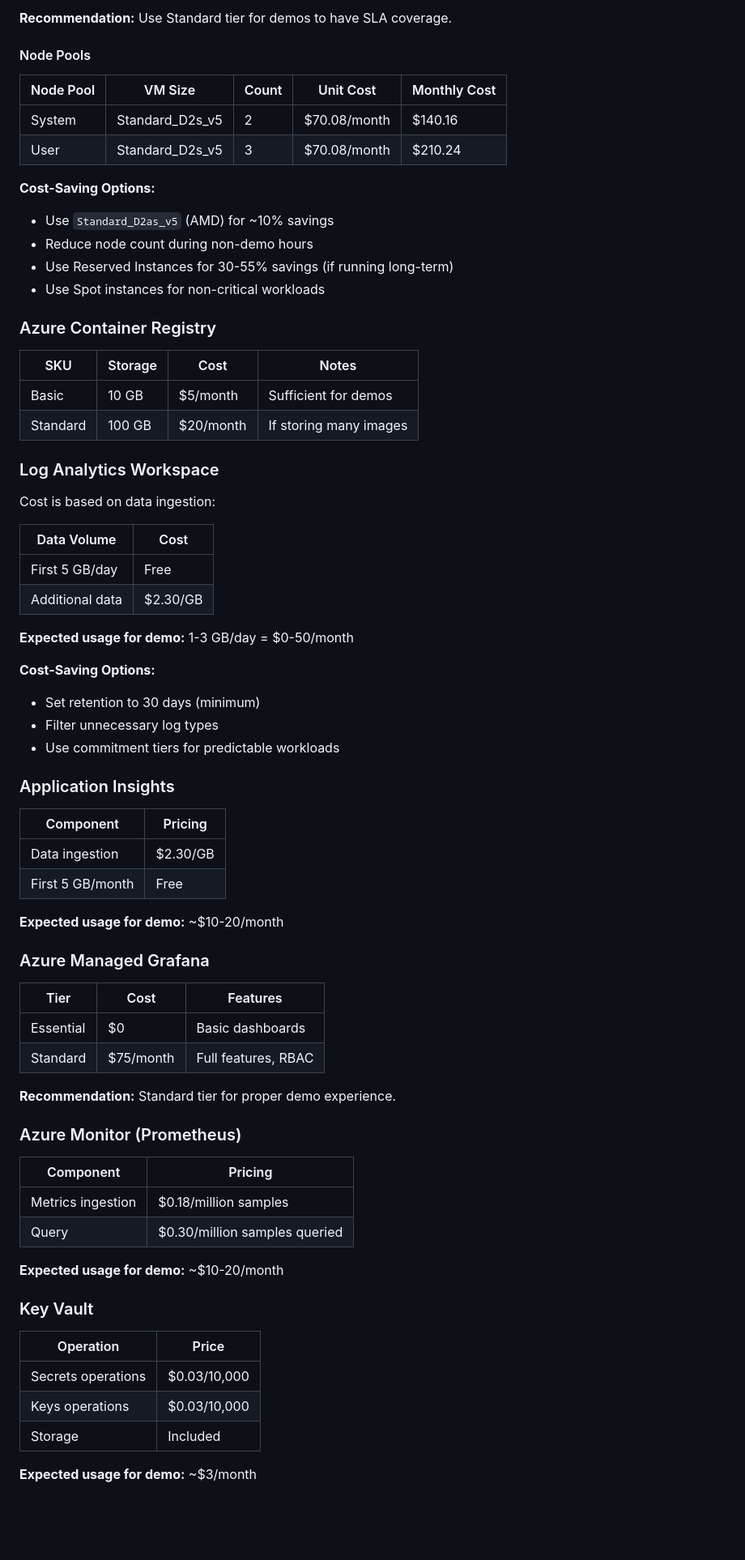
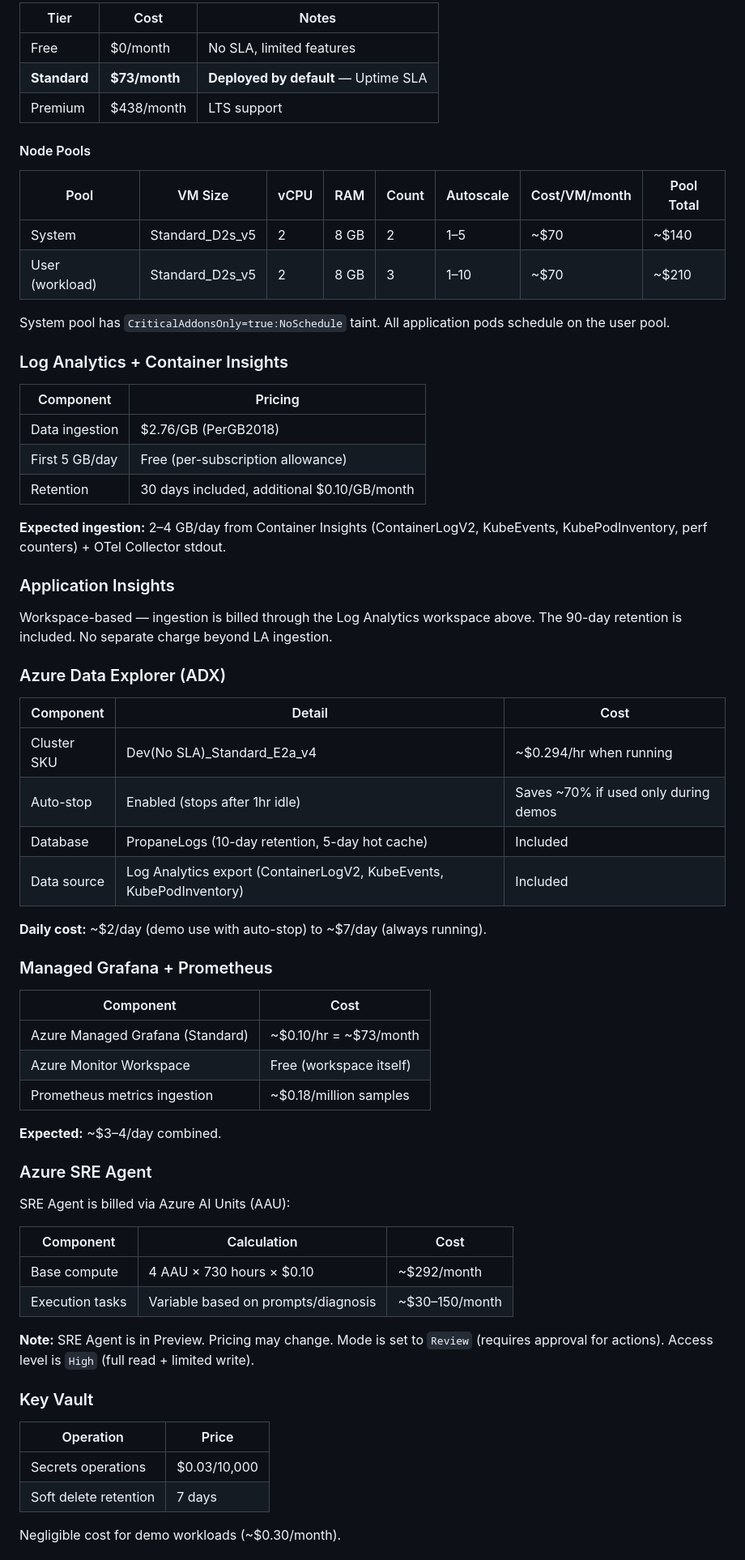
Before and after one commit to johnstel/azure-sre-agent-AmeriGas, a Markdown page: docs/COSTS.md, the part around one of its changes. Shown at 81% size. GitHub-like rendering; blank space fills up the shorter version.

```diff
--- a/docs/COSTS.md
+++ b/docs/COSTS.md
@@ -32,76 +62,71 @@ This document provides estimated costs for running the Azure SRE Agent AmeriGas
 
-**Recommendation:** Use Standard tier for demos to have SLA coverage.
+| Tier | Cost | Notes |
+|------|------|-------|
+| Free | $0/month | No SLA, limited features |
+| **Standard** | **$73/month** | **Deployed by default** — Uptime SLA |
+| Premium | $438/month | LTS support |
 
 #### Node Pools
 
-| Node Pool | VM Size | Count | Unit Cost | Monthly Cost |
-|-----------|---------|-------|-----------|--------------|
-| System | Standard_D2s_v5 | 2 | $70.08/month | $140.16 |
-| User | Standard_D2s_v5 | 3 | $70.08/month | $210.24 |
+| Pool | VM Size | vCPU | RAM | Count | Autoscale | Cost/VM/month | Pool Total |
+|------|---------|------|-----|-------|-----------|---------------|------------|
+| System | Standard_D2s_v5 | 2 | 8 GB | 2 | 1–5 | ~$70 | ~$140 |
+| User (workload) | Standard_D2s_v5 | 2 | 8 GB | 3 | 1–10 | ~$70 | ~$210 |
 
-**Cost-Saving Options:**
-- Use `Standard_D2as_v5` (AMD) for ~10% savings
-- Reduce node count during non-demo hours
-- Use Reserved Instances for 30-55% savings (if running long-term)
-- Use Spot instances for non-critical workloads
+System pool has `CriticalAddonsOnly=true:NoSchedule` taint. All application pods schedule on the user pool.
 
-### Azure Container Registry
+### Log Analytics + Container Insights
 
-| SKU | Storage | Cost | Notes |
-|-----|---------|------|-------|
-| Basic | 10 GB | $5/month | Sufficient for demos |
-| Standard | 100 GB | $20/month | If storing many images |
+| Component | Pricing |
+|-----------|---------|
+| Data ingestion | $2.76/GB (PerGB2018) |
+| First 5 GB/day | Free (per-subscription allowance) |
+| Retention | 30 days included, additional $0.10/GB/month |
 
-### Log Analytics Workspace
-
-Cost is based on data ingestion:
-
-| Data Volume | Cost |
-|-------------|------|
-| First 5 GB/day | Free |
-| Additional data | $2.30/GB |
-
-**Expected usage for demo:** 1-3 GB/day = $0-50/month
-
-**Cost-Saving Options:**
-- Set retention to 30 days (minimum)
-- Filter unnecessary log types
-- Use commitment tiers for predictable workloads
+**Expected ingestion:** 2–4 GB/day from Container Insights (ContainerLogV2, KubeEvents, KubePodInventory, perf counters) + OTel Collector stdout.
 
 ### Application Insights
 
-| Component | Pricing |
-|-----------|---------|
-| Data ingestion | $2.30/GB |
-| First 5 GB/month | Free |
+Workspace-based — ingestion is billed through the Log Analytics workspace above. The 90-day retention is included. No separate charge beyond LA ingestion.
 
-**Expected usage for demo:** ~$10-20/month
+### Azure Data Explorer (ADX)
 
-### Azure Managed Grafana
+| Component | Detail | Cost |
+|-----------|--------|------|
+| Cluster SKU | Dev(No SLA)_Standard_E2a_v4 | ~$0.294/hr when running |
+| Auto-stop | Enabled (stops after 1hr idle) | Saves ~70% if used only during demos |
+| Database | PropaneLogs (10-day retention, 5-day hot cache) | Included |
+| Data source | Log Analytics export (ContainerLogV2, KubeEvents, KubePodInventory) | Included |
 
-| Tier | Cost | Features |
-|------|------|----------|
-| Essential | $0 | Basic dashboards |
-| Standard | $75/month | Full features, RBAC |
+**Daily cost:** ~$2/day (demo use with auto-stop) to ~$7/day (always running).
 
-**Recommendation:** Standard tier for proper demo experience.
+### Managed Grafana + Prometheus
 
-### Azure Monitor (Prometheus)
+| Component | Cost |
+|-----------|------|
+| Azure Managed Grafana (Standard) | ~$0.10/hr = ~$73/month |
+| Azure Monitor Workspace | Free (workspace itself) |
+| Prometheus metrics ingestion | ~$0.18/million samples |
 
-| Component | Pricing |
-|-----------|---------|
-| Metrics ingestion | $0.18/million samples |
-| Query | $0.30/million samples queried |
+**Expected:** ~$3–4/day combined.
 
-**Expected usage for demo:** ~$10-20/month
+### Azure SRE Agent
+
+SRE Agent is billed via Azure AI Units (AAU):
+
+| Component | Calculation | Cost |
+|-----------|-------------|------|
+| Base compute | 4 AAU × 730 hours × $0.10 | ~$292/month |
+| Execution tasks | Variable based on prompts/diagnosis | ~$30–150/month |
+
+**Note:** SRE Agent is in Preview. Pricing may change. Mode is set to `Review` (requires approval for actions). Access level is `High` (full read + limited write).
 
 ### Key Vault
 
 | Operation | Price |
 |-----------|-------|
 | Secrets operations | $0.03/10,000 |
-| Keys operations | $0.03/10,000 |
-| Storage | Included |
+| Soft delete retention | 7 days |
 
-**Expected usage for demo:** ~$3/month
+Negligible cost for demo workloads (~$0.30/month).
 
```
Also changed, not shown: other parts of docs/COSTS.md (+125 -107 lines).
